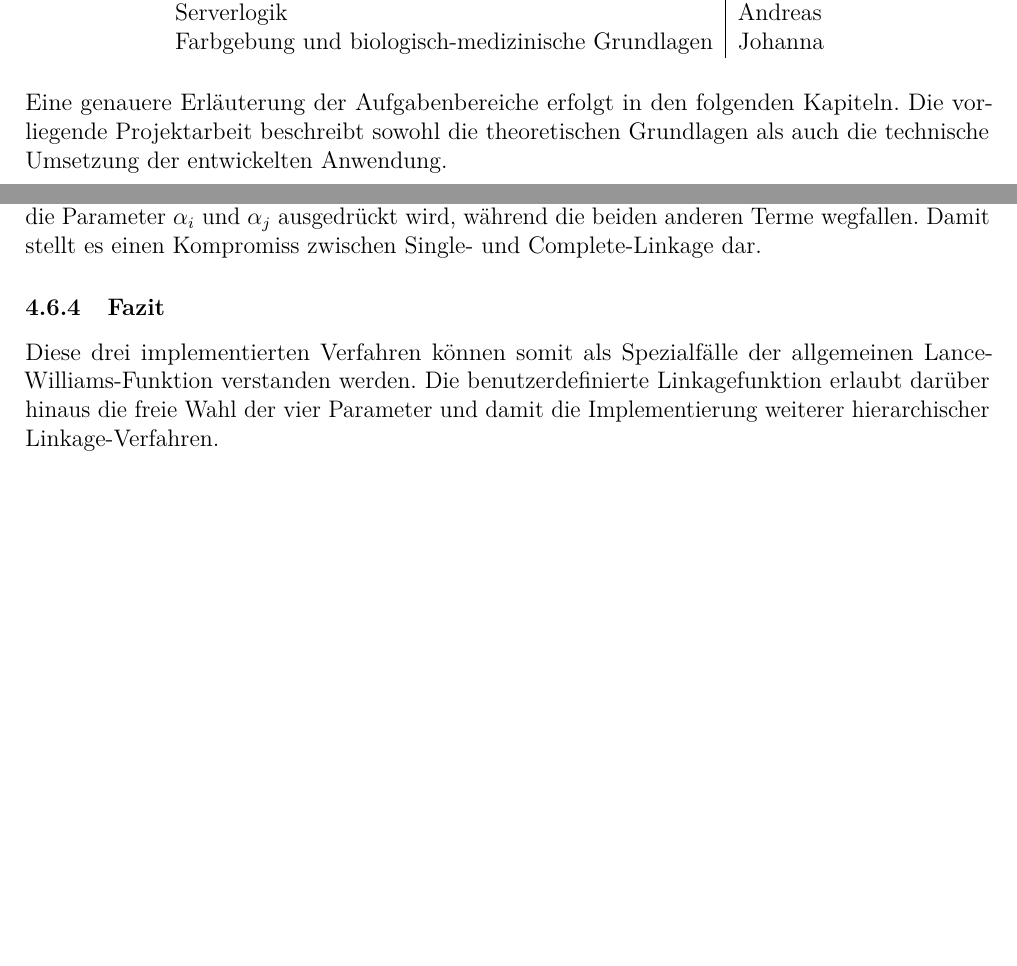
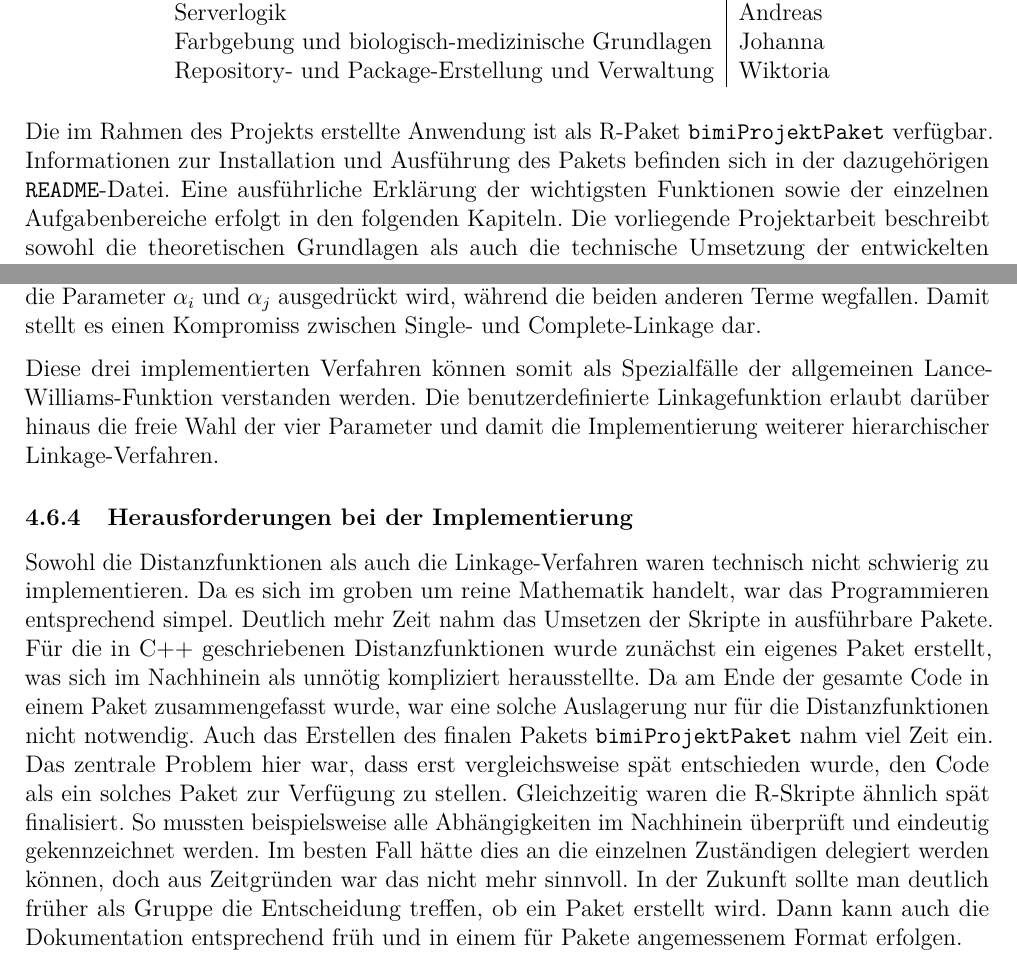
Before and after one commit to ishuii/bimi-projekt, a LaTeX document (docs/bericht/MAIN/main.tex): two parts of pages 2 and 19 of 39, joined at a grey line, cut so that both start at the same text, the shorter picture padded with empty space. Compiled offline with pdfLaTeX.

Commit message:
final bericht update

```diff
--- a/docs/bericht/MAIN/main.tex
+++ b/docs/bericht/MAIN/main.tex
@@ -82,11 +82,13 @@ Die Entwicklung der Anwendung erfolgte im Rahmen einer Gruppenarbeit. Dabei übe
 		Heatmap & Saliha \\
 		Graphische Oberfläche und Layout-Design & Adrika \\
 		Serverlogik & Andreas \\
-		Farbgebung und biologisch-medizinische Grundlagen & Johanna
+		Farbgebung und biologisch-medizinische Grundlagen & Johanna \\
+		Repository- und Package-Erstellung und Verwaltung & Wiktoria \\
 	\end{tabular}
 \end{table}
 
-Eine genauere Erläuterung der Aufgabenbereiche erfolgt in den folgenden Kapiteln. Die vorliegende Projektarbeit beschreibt sowohl die theoretischen Grundlagen als auch die technische Umsetzung der entwickelten Anwendung.
+Die im Rahmen des Projekts erstellte Anwendung ist als R-Paket \verb*|bimiProjektPaket| verfügbar. Informationen zur Installation und Ausführung des Pakets befinden sich in der dazugehörigen \verb*|README|-Datei. Eine ausführliche Erklärung der wichtigsten Funktionen sowie der einzelnen Aufgabenbereiche erfolgt in den folgenden Kapiteln.
+ Die vorliegende Projektarbeit beschreibt sowohl die theoretischen Grundlagen als auch die technische Umsetzung der entwickelten Anwendung.
 
 \newpage
 \pagestyle{fancy}
@@ -551,9 +552,11 @@ Das Complete-Linkage-Verfahren stellt den Gegenpol zum Single-Linkage dar, da es
 
 Das Average-Linkage-Verfahren ist ein Beispiel für ein konservierendes Verfahren, das den Raum weder verkleinert noch vergrößert. Es basiert auf dem gewichteten Mittelwert, was alleine durch die Parameter $\alpha_i$ und $\alpha_j$ ausgedrückt wird, während die beiden anderen Terme wegfallen. Damit stellt es einen Kompromiss zwischen Single- und Complete-Linkage dar.
 
-\subsubsection{Fazit}
-\label{linkage-fazit}
 Diese drei implementierten Verfahren können somit als Spezialfälle der allgemeinen Lance-Williams-Funktion verstanden werden. Die benutzerdefinierte Linkagefunktion erlaubt darüber hinaus die freie Wahl der vier Parameter und damit die Implementierung weiterer hierarchischer Linkage-Verfahren.
+
+\subsubsection{Herausforderungen bei der Implementierung}
+\label{herausforderungen-wiktoria}
+Sowohl die Distanzfunktionen als auch die Linkage-Verfahren waren technisch nicht schwierig zu implementieren. Da es sich im groben um reine Mathematik handelt, war das Programmieren entsprechend simpel. Deutlich mehr Zeit nahm das Umsetzen der Skripte in ausführbare Pakete. Für die in C++ geschriebenen Distanzfunktionen wurde zunächst ein eigenes Paket erstellt, was sich im Nachhinein als unnötig kompliziert herausstellte. Da am Ende der gesamte Code in einem Paket zusammengefasst wurde, war eine solche Auslagerung nur für die Distanzfunktionen nicht notwendig. Auch das Erstellen des finalen Pakets \verb*|bimiProjektPaket| nahm viel Zeit ein. Das zentrale Problem hier war, dass erst vergleichsweise spät entschieden wurde, den Code als ein solches Paket zur Verfügung zu stellen. Gleichzeitig waren die R-Skripte ähnlich spät finalisiert. So mussten beispielsweise alle Abhängigkeiten im Nachhinein überprüft und eindeutig gekennzeichnet werden. Im besten Fall hätte dies an die einzelnen Zuständigen delegiert werden können, doch aus Zeitgründen war das nicht mehr sinnvoll. In der Zukunft sollte man deutlich früher als Gruppe die Entscheidung treffen, ob ein Paket erstellt wird. Dann kann auch die Dokumentation entsprechend früh und in einem für Pakete angemessenem Format erfolgen.
 
 % ----------------------------------------------------------------------------------------------
 \newpage
```
Also changed, not shown: docs/bericht/MAIN/main.pdf, docs/bericht/MAIN/main.tex (7 more changed lines), 3 other files.
